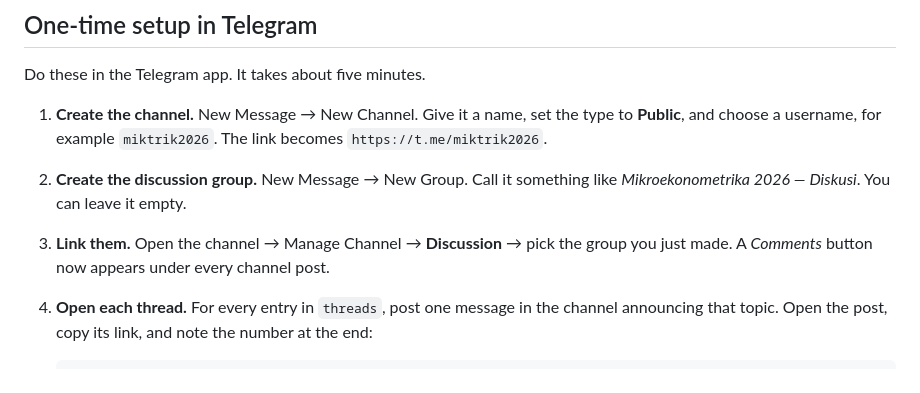
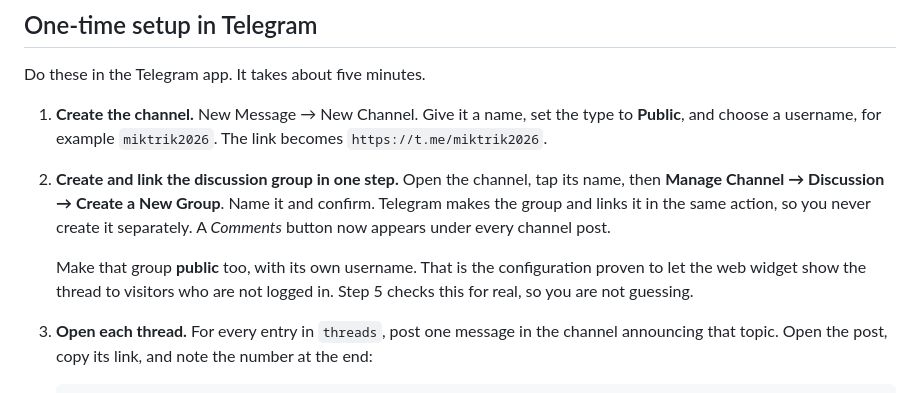
Before and after one commit to anshory1972/miktrik2026, a Markdown page: README.md, the part around the change. GitHub-like rendering.

Commit message:
Correct the Telegram setup steps in the README
The Discussion screen creates and links the group in one action, so the
separate "New Group" step was wrong and more awkward than needed. Also
states that the discussion group should be public, which is what lets a
logged-out visitor read the thread through the widget.

Co-Authored-By: Claude Opus 5 <noreply@anthropic.com>
Claude-Session: https://claude.ai/code/session_01XPEhbjyWN4H7rqHHSomSf3

```diff
--- a/README.md
+++ b/README.md
@@ -35,11 +35,15 @@ Do these in the Telegram app. It takes about five minutes.
    type to **Public**, and choose a username, for example `miktrik2026`. The
    link becomes `https://t.me/miktrik2026`.
 
-2. **Create the discussion group.** New Message → New Group. Call it something
-   like *Mikroekonometrika 2026 — Diskusi*. You can leave it empty.
+2. **Create and link the discussion group in one step.** Open the channel, tap
+   its name, then **Manage Channel → Discussion → Create a New Group**. Name it
+   and confirm. Telegram makes the group and links it in the same action, so
+   you never create it separately. A *Comments* button now appears under every
+   channel post.
 
-3. **Link them.** Open the channel → Manage Channel → **Discussion** → pick the
-   group you just made. A *Comments* button now appears under every channel post.
+   Make that group **public** too, with its own username. That is the
+   configuration proven to let the web widget show the thread to visitors who
+   are not logged in. Step 5 checks this for real, so you are not guessing.
 
 4. **Open each thread.** For every entry in `threads`, post one message in the
    channel announcing that topic. Open the post, copy its link, and note the
```
